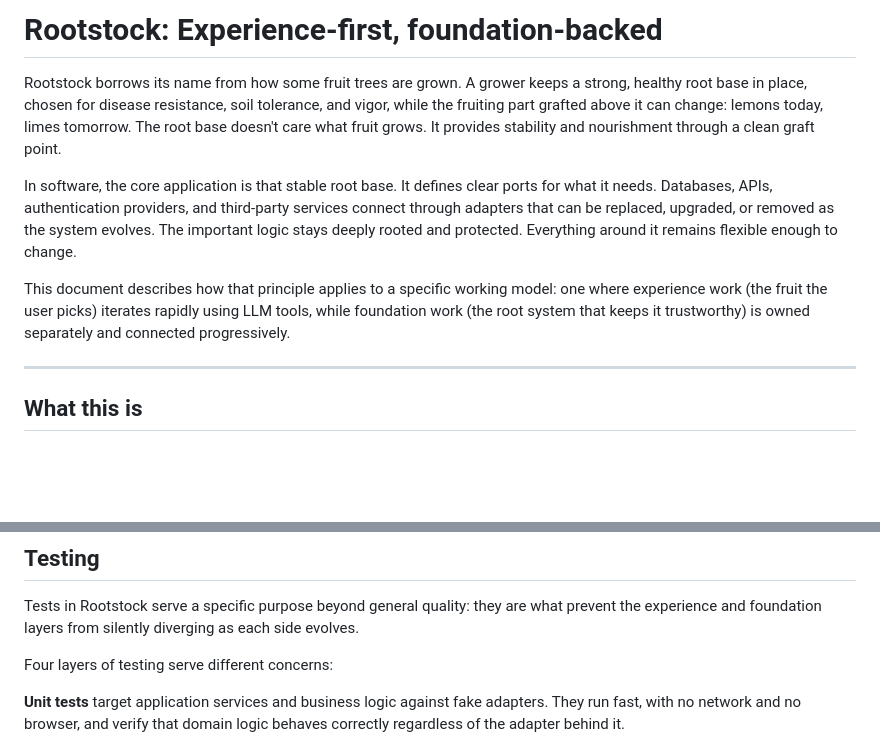
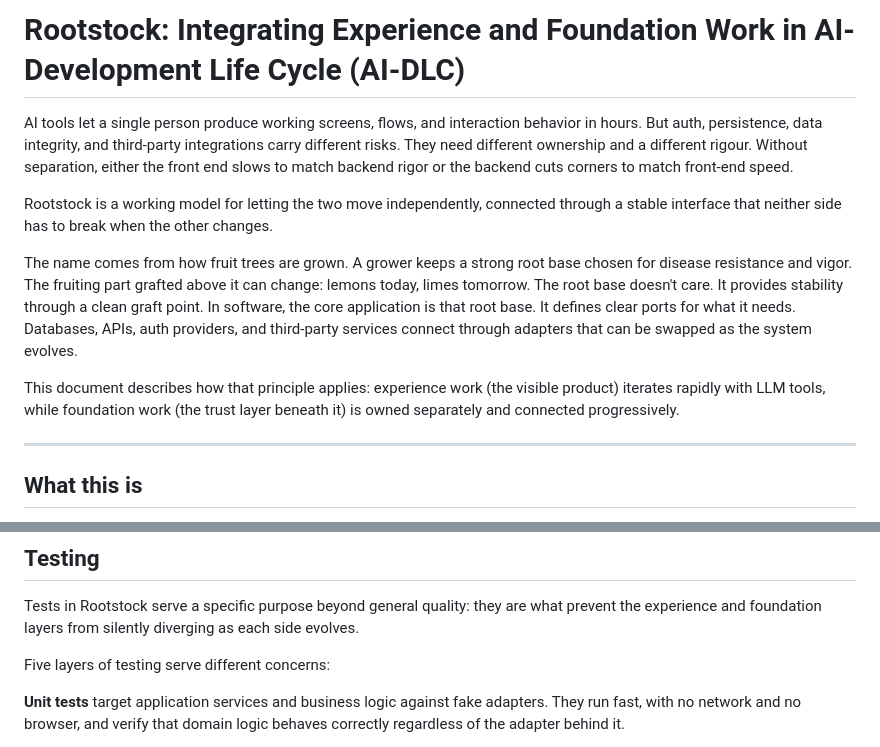
Before and after one commit to jinnotgin/rootstock, a Markdown page: rootstock-context-v2.md, 2 parts joined by grey strips. Drawn GitHub-style; blank space fills up the shorter version.

```diff
--- a/rootstock-context-v2.md
+++ b/rootstock-context-v2.md
@@ -1,21 +1,12 @@
-# Rootstock: Experience-first, foundation-backed
+# Rootstock: Integrating Experience and Foundation Work in AI-Development Life Cycle (AI-DLC)
 
-Rootstock borrows its name from how some fruit trees are grown. A grower keeps a
-strong, healthy root base in place, chosen for disease resistance, soil tolerance,
-and vigor, while the fruiting part grafted above it can change: lemons today,
-limes tomorrow. The root base doesn't care what fruit grows. It provides stability
-and nourishment through a clean graft point.
+AI tools let a single person produce working screens, flows, and interaction behavior in hours. But auth, persistence, data integrity, and third-party integrations carry different risks. They need different ownership and a different rigour. Without separation, either the front end slows to match backend rigor or the backend cuts corners to match front-end speed.
 
-In software, the core application is that stable root base. It defines clear ports
-for what it needs. Databases, APIs, authentication providers, and third-party
-services connect through adapters that can be replaced, upgraded, or removed as the
-system evolves. The important logic stays deeply rooted and protected. Everything
-around it remains flexible enough to change.
+Rootstock is a working model for letting the two move independently, connected through a stable interface that neither side has to break when the other changes.
 
-This document describes how that principle applies to a specific working model: one
-where experience work (the fruit the user picks) iterates rapidly using LLM tools,
-while foundation work (the root system that keeps it trustworthy) is owned separately
-and connected progressively.
+The name comes from how fruit trees are grown. A grower keeps a strong root base chosen for disease resistance and vigor. The fruiting part grafted above it can change: lemons today, limes tomorrow. The root base doesn't care. It provides stability through a clean graft point. In software, the core application is that root base. It defines clear ports for what it needs. Databases, APIs, auth providers, and third-party services connect through adapters that can be swapped as the system evolves.
+
+This document describes how that principle applies: experience work (the visible product) iterates rapidly with LLM tools, while foundation work (the trust layer beneath it) is owned separately and connected progressively.
 
 ---
 
@@ -482,7 +473,7 @@ Do not document every component prop, every file, every small styling change, or
 
 Tests in Rootstock serve a specific purpose beyond general quality: they are what prevent the experience and foundation layers from silently diverging as each side evolves.
 
-Four layers of testing serve different concerns:
+Five layers of testing serve different concerns:
 
 **Unit tests** target application services and business logic against fake adapters. They run fast, with no network and no browser, and verify that domain logic behaves correctly regardless of the adapter behind it.
 
```
